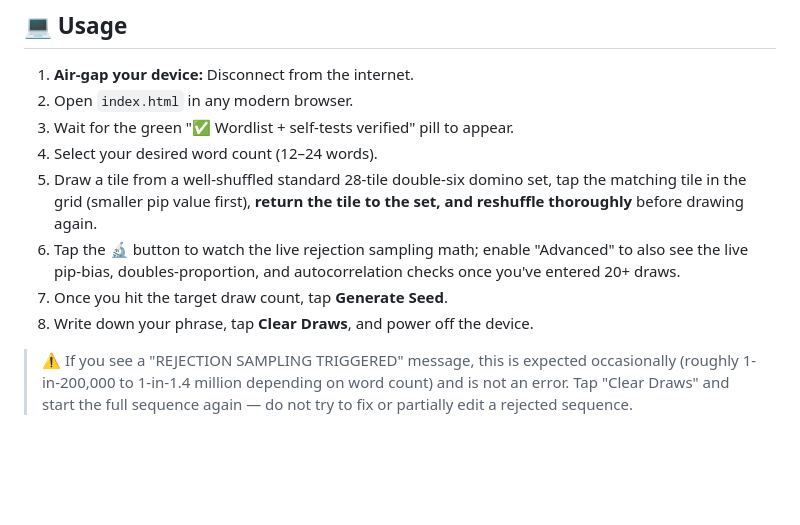
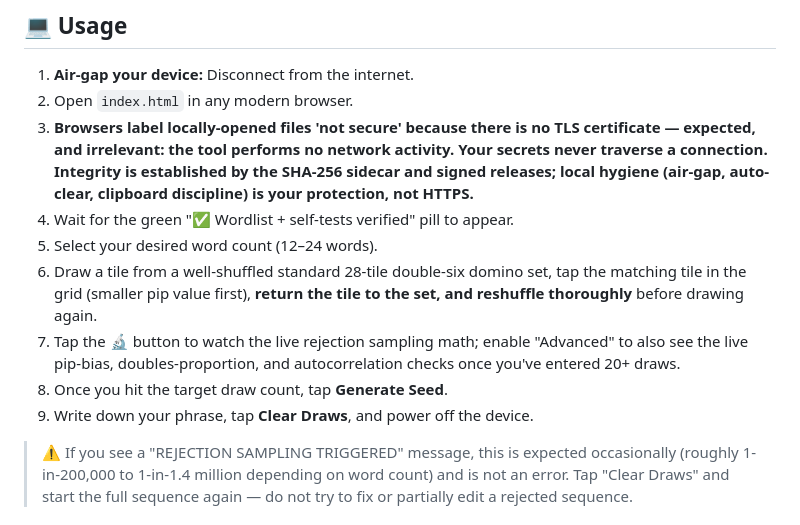
Before and after one commit to IanMcLo/bip-39-dominoes, a Markdown page: README.md, the part around the change. Rendered like a GitHub page; blank space fills up the shorter version.

Commit message:
Update usage instructions for local file security
Added clarification about local file security and integrity.

```diff
--- a/README.md
+++ b/README.md
@@ -61,12 +61,13 @@ Full scope & reporting policy: see SECURITY.md.
 
 1. **Air-gap your device:** Disconnect from the internet.
 2. Open `index.html` in any modern browser.
-3. Wait for the green "✅ Wordlist + self-tests verified" pill to appear.
-4. Select your desired word count (12–24 words).
-5. Draw a tile from a well-shuffled standard 28-tile double-six domino set, tap the matching tile in the grid (smaller pip value first), **return the tile to the set, and reshuffle thoroughly** before drawing again.
-6. Tap the 🔬 button to watch the live rejection sampling math; enable "Advanced" to also see the live pip-bias, doubles-proportion, and autocorrelation checks once you've entered 20+ draws.
-7. Once you hit the target draw count, tap **Generate Seed**.
-8. Write down your phrase, tap **Clear Draws**, and power off the device.
+3. **Browsers label locally-opened files 'not secure' because there is no TLS certificate — expected, and irrelevant: the tool performs no network activity. Your secrets never traverse a connection. Integrity is established by the SHA-256 sidecar and signed releases; local hygiene (air-gap, auto-clear, clipboard discipline) is your protection, not HTTPS.**
+4. Wait for the green "✅ Wordlist + self-tests verified" pill to appear.
+5. Select your desired word count (12–24 words).
+6. Draw a tile from a well-shuffled standard 28-tile double-six domino set, tap the matching tile in the grid (smaller pip value first), **return the tile to the set, and reshuffle thoroughly** before drawing again.
+7. Tap the 🔬 button to watch the live rejection sampling math; enable "Advanced" to also see the live pip-bias, doubles-proportion, and autocorrelation checks once you've entered 20+ draws.
+8. Once you hit the target draw count, tap **Generate Seed**.
+9. Write down your phrase, tap **Clear Draws**, and power off the device.
 
 > ⚠️ If you see a "REJECTION SAMPLING TRIGGERED" message, this is expected occasionally (roughly 1-in-200,000 to 1-in-1.4 million depending on word count) and is not an error. Tap "Clear Draws" and start the full sequence again — do not try to fix or partially edit a rejected sequence.
 
```
